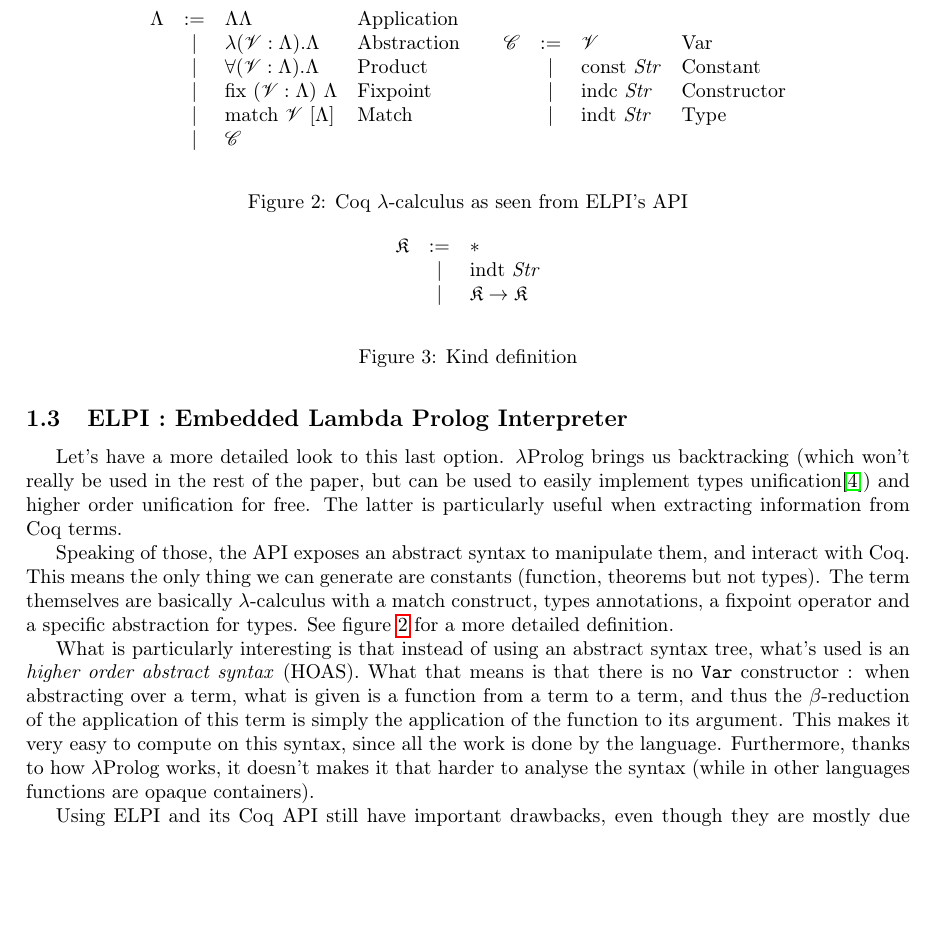
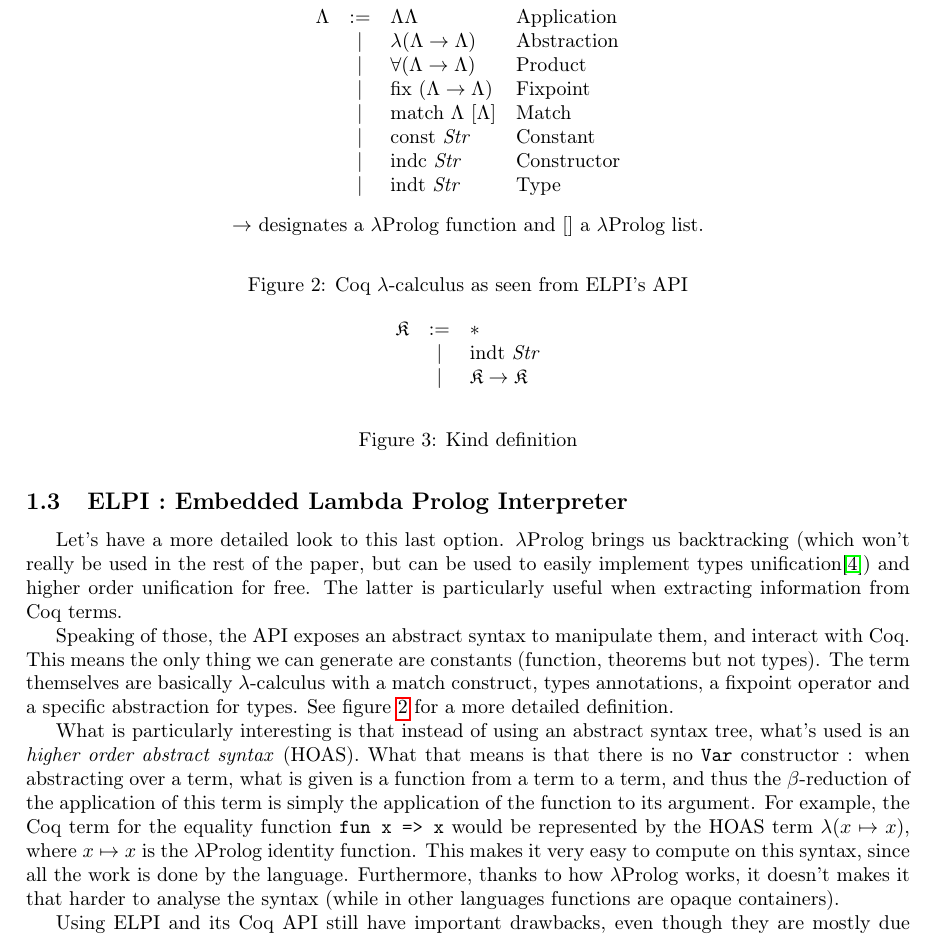
Before and after one commit to dwarfmaster/StageL3, a LaTeX document (dm.tex): part of page 3 of 14, cut so that both start at the same text, the shorter picture padded with empty space. Compiled offline with pdfLaTeX.

Commit message:
Improve HOAS description

```diff
--- a/dm.tex
+++ b/dm.tex
@@ -197,21 +197,17 @@ and a specific abstraction for types. See figure \ref{LambdaCoq} for a more
 detailed definition.
 
 \begin{figure}
-    \begin{center}\begin{tabular}{cc}
-        $\begin{array}{rcll}
-            \Lambda & := & \Lambda\Lambda & \text{Application} \\
-                    & |  & \lambda (\V : \Lambda). \Lambda & \text{Abstraction} \\
-                    & |  & \forall (\V : \Lambda). \Lambda & \text{Product} \\
-                    & |  & \text{fix } (\V : \Lambda)\ \Lambda & \text{Fixpoint} \\
-                    & |  & \text{match } \V\ [\Lambda] & \text{Match} \\
-                    & |  & \C & \\
-        \end{array}$ & $\begin{array}{rcll}
-            \C & := & \V & \text{Var} \\
-               & |  & \text{const \emph{Str}} & \text{Constant} \\
-               & |  & \text{indc \emph{Str}}  & \text{Constructor} \\
-               & |  & \text{indt \emph{Str}}  & \text{Type} \\
-        \end{array}$ \\
-    \end{tabular}\end{center}
+    \[\begin{array}{rcll}
+        \Lambda & := & \Lambda\Lambda & \text{Application} \\
+                & |  & \lambda (\Lambda \rightarrow \Lambda) & \text{Abstraction} \\
+                & |  & \forall (\Lambda \rightarrow \Lambda) & \text{Product} \\
+                & |  & \text{fix } (\Lambda \rightarrow \Lambda) & \text{Fixpoint} \\
+                & |  & \text{match } \Lambda\ [\Lambda] & \text{Match} \\
+                & |  & \text{const \emph{Str}} & \text{Constant} \\
+                & |  & \text{indc \emph{Str}}  & \text{Constructor} \\
+                & |  & \text{indt \emph{Str}}  & \text{Type} \\
+    \end{array}\]
+    \begin{center}$\rightarrow$ designates a \lprog function and $[]$ a \lprog list.\end{center}
     \caption{Coq $\lambda$-calculus as seen from ELPI's API}
     \label{LambdaCoq}
 \end{figure}
@@ -221,8 +217,10 @@ what's used is an \emph{higher order abstract syntax} (HOAS). What that means is
 that there is no \texttt{Var} constructor : when abstracting over a term, what
 is given is a function from a term to a term, and thus the $\beta$-reduction
 of the application of this term is simply the application of the function to
-its argument. This makes it very easy to compute on this syntax, since all the
-work is done by the language. Furthermore, thanks to how \lprog works,
+its argument. For example, the Coq term for the equality function \texttt{fun x => x}
+would be represented by the HOAS term $\lambda (x \mapsto x)$, where $x\mapsto x$
+is the \lprog identity function. This makes it very easy to compute on this syntax,
+since all the work is done by the language. Furthermore, thanks to how \lprog works,
 it doesn't makes it that harder to analyse the syntax (while in other languages
 functions are opaque containers).
 
```
